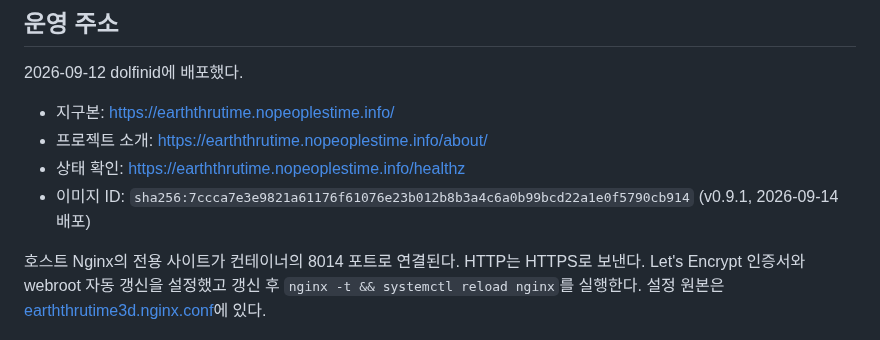
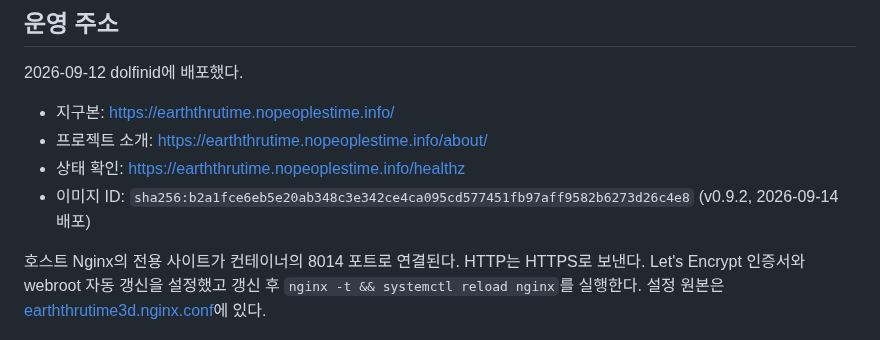
Before and after one commit to jikhanjung/EarthThruTime3D, a Markdown page: deploy/README.md, the part around the change. GitHub-like rendering.

Commit message:
Record the v0.9.2 image ID
Co-Authored-By: Claude Opus 5 <noreply@anthropic.com>
Claude-Session: https://claude.ai/code/session_01TYg9frZRMFiZS1vUsWVjH1

```diff
--- a/deploy/README.md
+++ b/deploy/README.md
@@ -11,7 +11,7 @@
 - 지구본: https://earththrutime.nopeoplestime.info/
 - 프로젝트 소개: https://earththrutime.nopeoplestime.info/about/
 - 상태 확인: https://earththrutime.nopeoplestime.info/healthz
-- 이미지 ID: `sha256:7ccca7e3e9821a61176f61076e23b012b8b3a4c6a0b99bcd22a1e0f5790cb914` (v0.9.1, 2026-09-14 배포)
+- 이미지 ID: `sha256:b2a1fce6eb5e20ab348c3e342ce4ca095cd577451fb97aff9582b6273d26c4e8` (v0.9.2, 2026-09-14 배포)
 
 호스트 Nginx의 전용 사이트가 컨테이너의 8014 포트로 연결된다. HTTP는 HTTPS로 보낸다.
 Let's Encrypt 인증서와 webroot 자동 갱신을 설정했고 갱신 후 `nginx -t && systemctl reload nginx`를
```
